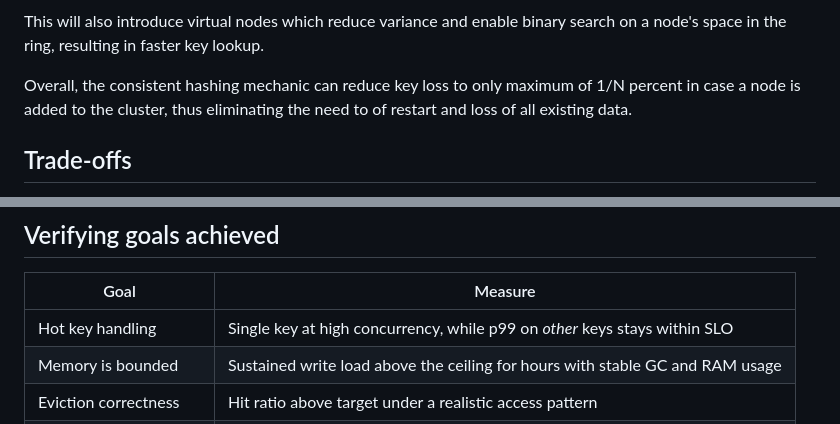
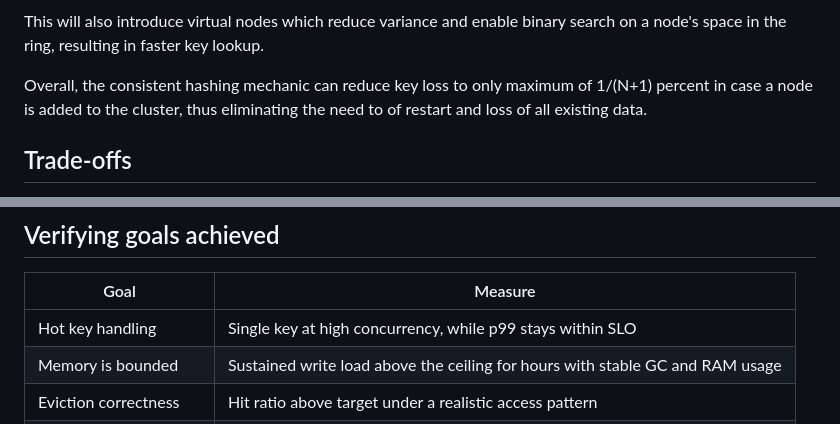
Before and after one commit to jawadiqbal/coda-home-assignment, a Markdown page: roadmap_plan.md, 2 parts joined by grey strips. Rendered like a GitHub page.

```diff
--- a/roadmap_plan.md
+++ b/roadmap_plan.md
@@ -129,7 +129,7 @@ flowchart LR
 
 This will also introduce virtual nodes which reduce variance and enable binary search on a node's space in the ring, resulting in faster key lookup.
 
-Overall, the consistent hashing mechanic can reduce key loss to only maximum of 1/N percent in case a node is added to the cluster, thus eliminating the need to of restart and loss of all existing data.
+Overall, the consistent hashing mechanic can reduce key loss to only maximum of 1/(N+1) percent in case a node is added to the cluster, thus eliminating the need to of restart and loss of all existing data.
 
 ## Trade-offs
 - Maturing as cache will result in evictions, which changes the idea that a client can keep aggregating over a value indefinitely using if-version
@@ -154,7 +154,7 @@ Listing down the effort in sequence including observability and sdk.
 
 | Goal                  | Measure                                                                       |
 |-----------------------|-------------------------------------------------------------------------------|
-| Hot key handling      | Single key at high concurrency, while p99 on *other* keys stays within SLO    |
+| Hot key handling      | Single key at high concurrency, while p99 stays within SLO    |
 | Memory is bounded     | Sustained write load above the ceiling for hours with stable GC and RAM usage |
 | Eviction correctness  | Hit ratio above target under a realistic access pattern                       |
 | Consistent key-hashing | Add a node under live traffic causing ~1/(N+1) hit-ratio drop                 |
```
